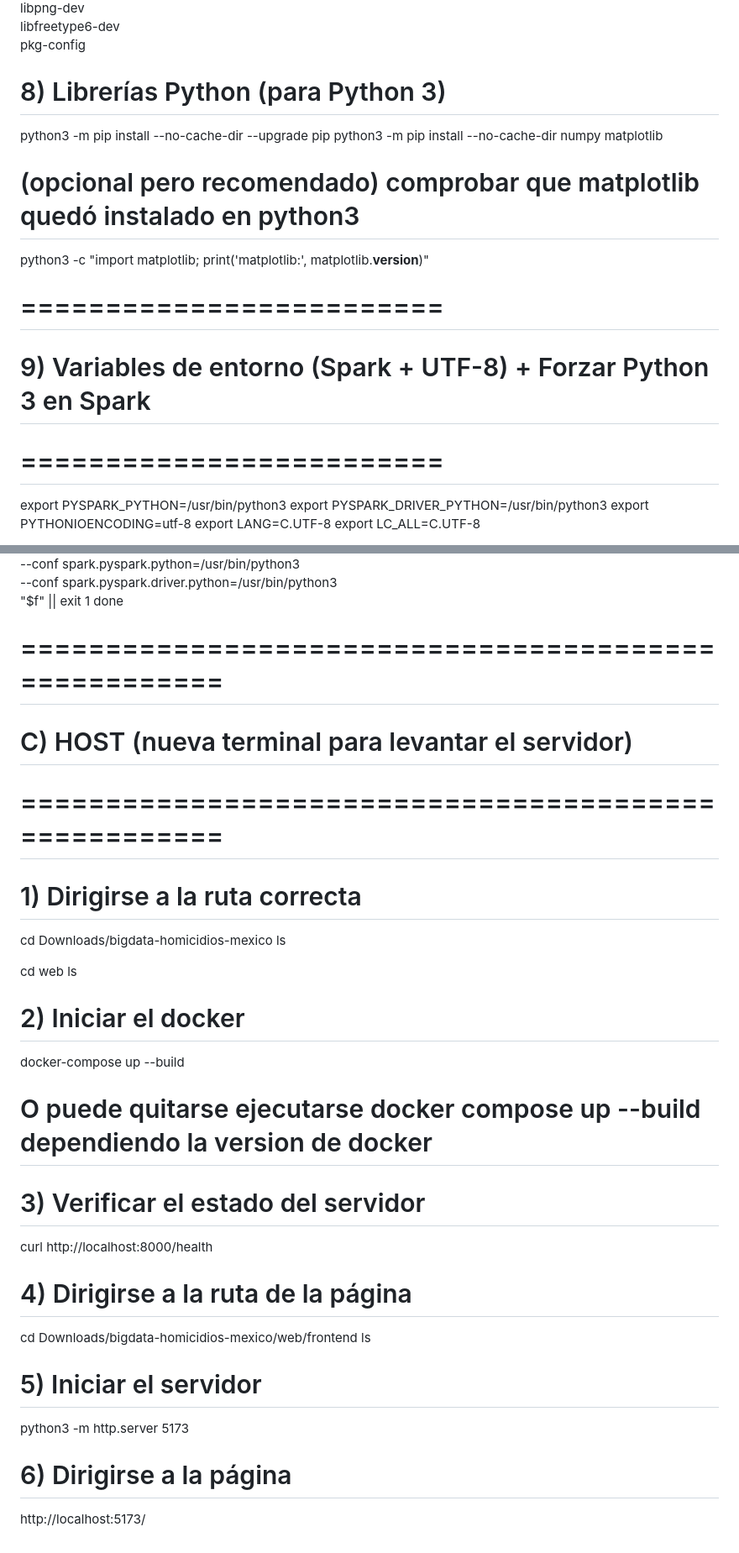
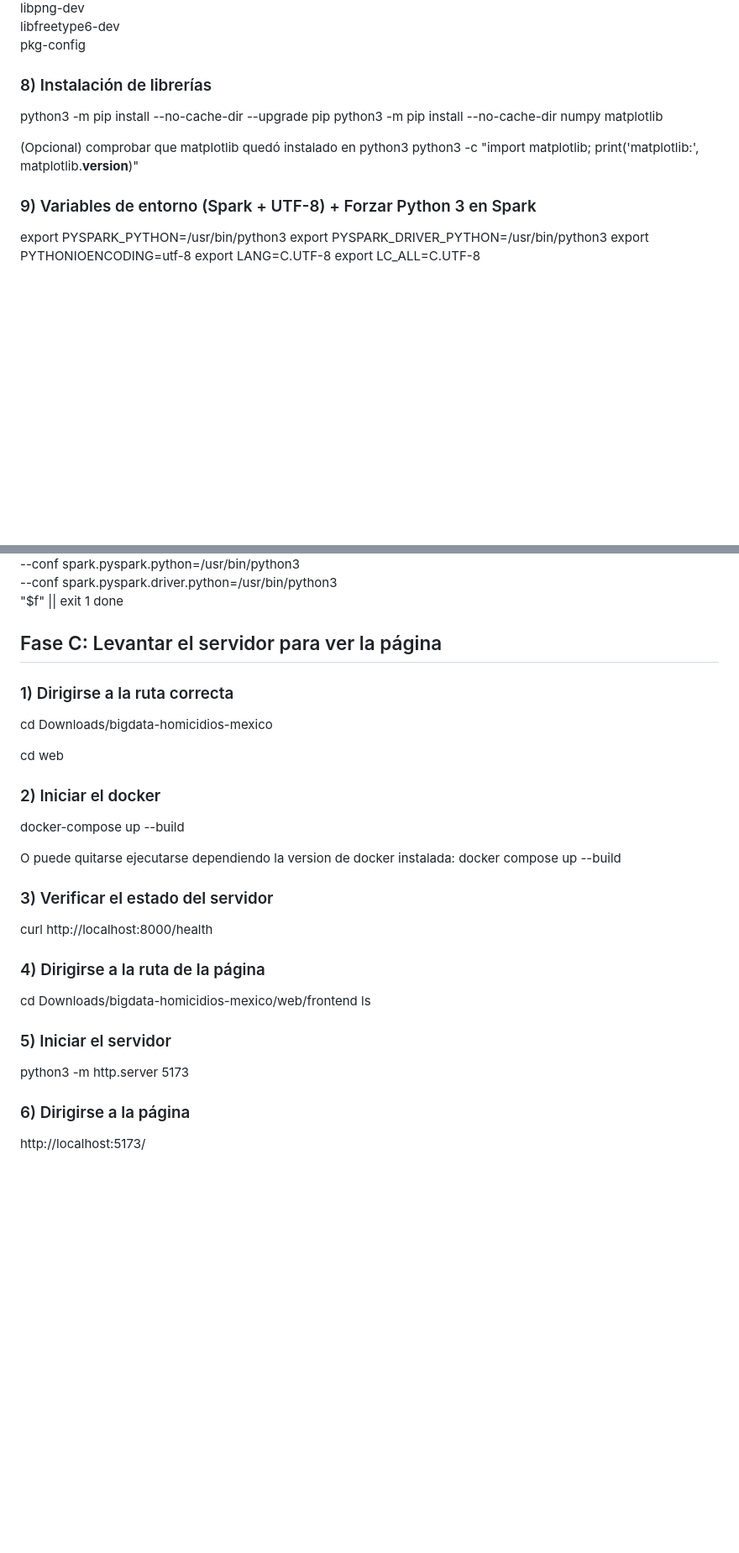
Before and after one commit to Gallebot/bigdata-homicidios-mexico, a Markdown page: README.md, 2 parts joined by grey strips. Shown at 84% size. Rendered like a GitHub page; blank space fills up the shorter version.

```diff
--- a/README.md
+++ b/README.md
@@ -78,17 +89,16 @@ apt-get install -y \
   pkg-config
 
 
-# 8) Librerías Python (para Python 3)
+### 8) Instalación de librerías
 python3 -m pip install --no-cache-dir --upgrade pip
 python3 -m pip install --no-cache-dir numpy matplotlib
 
-# (opcional pero recomendado) comprobar que matplotlib quedó instalado en python3
+(Opcional) comprobar que matplotlib quedó instalado en python3
 python3 -c "import matplotlib; print('matplotlib:', matplotlib.__version__)"
 
 
-# =========================
-# 9) Variables de entorno (Spark + UTF-8)  + Forzar Python 3 en Spark
-# =========================
+### 9) Variables de entorno (Spark + UTF-8)  + Forzar Python 3 en Spark
+
 export PYSPARK_PYTHON=/usr/bin/python3
 export PYSPARK_DRIVER_PYTHON=/usr/bin/python3
 export PYTHONIOENCODING=utf-8
@@ -118,31 +128,29 @@ do
 done
 
 
-# =====================================================
-# C) HOST (nueva terminal para levantar el servidor)
-# =====================================================
+## Fase C: Levantar el servidor para ver la página
 
-# 1) Dirigirse a la ruta correcta
+### 1) Dirigirse a la ruta correcta
 
 cd Downloads/bigdata-homicidios-mexico
-ls
 
 cd web
-ls
 
-# 2) Iniciar el docker
+### 2) Iniciar el docker
 docker-compose up --build
-# O puede quitarse ejecutarse  docker compose up --build dependiendo la version de docker
 
-# 3) Verificar el estado del servidor
+O puede quitarse ejecutarse dependiendo la version de docker instalada:
+docker compose up --build
+
+### 3) Verificar el estado del servidor
 curl http://localhost:8000/health
 
-# 4) Dirigirse a la ruta de la página
+### 4) Dirigirse a la ruta de la página
 cd Downloads/bigdata-homicidios-mexico/web/frontend
 ls
 
-# 5) Iniciar el servidor
+### 5) Iniciar el servidor
 python3 -m http.server 5173
 
-# 6) Dirigirse a la página
+### 6) Dirigirse a la página
 http://localhost:5173/
```
Also changed, not shown: other parts of README.md (+30 -19 lines).
